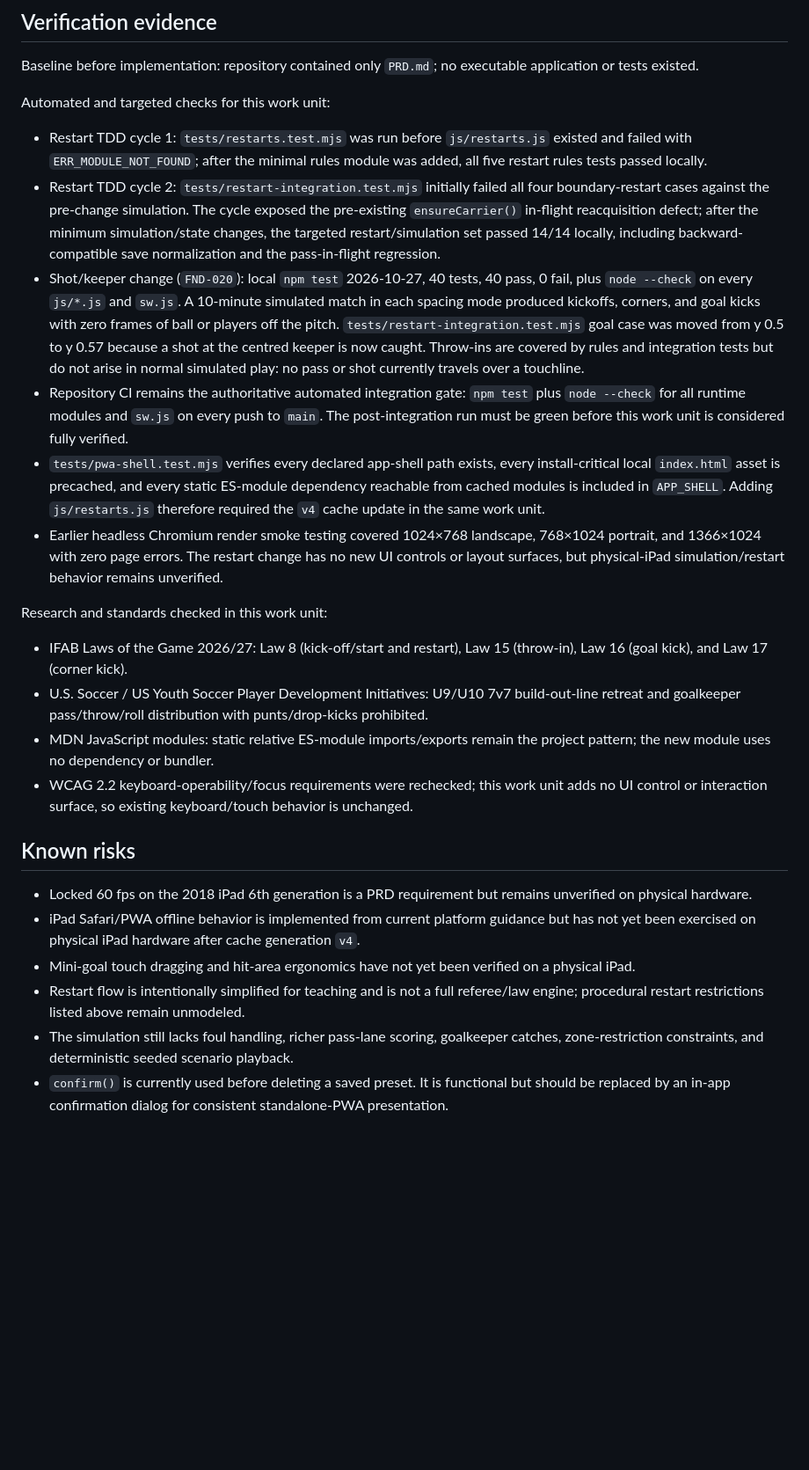
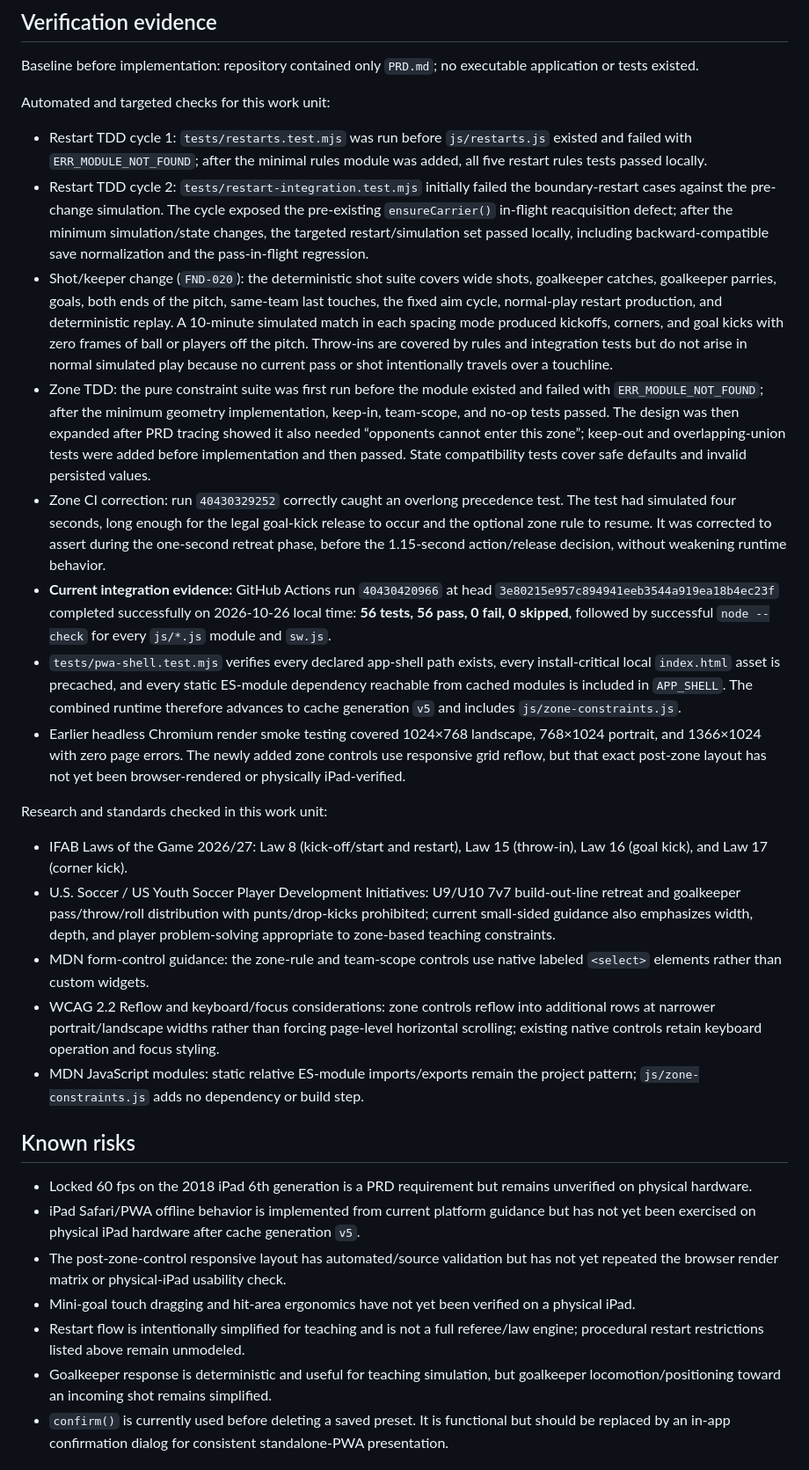
Before and after one commit to AahPlexX/soccer, a Markdown page: PROJECT_STATE.md, the part around one of its changes. Shown at 88% size. GitHub-like rendering; blank space fills up the shorter version.

Commit message:
Document verified zone drill constraints

```diff
--- a/PROJECT_STATE.md
+++ b/PROJECT_STATE.md
@@ -52,26 +56,30 @@ Baseline before implementation: repository contained only `PRD.md`; no executabl
 Automated and targeted checks for this work unit:
 
 - Restart TDD cycle 1: `tests/restarts.test.mjs` was run before `js/restarts.js` existed and failed with `ERR_MODULE_NOT_FOUND`; after the minimal rules module was added, all five restart rules tests passed locally.
-- Restart TDD cycle 2: `tests/restart-integration.test.mjs` initially failed all four boundary-restart cases against the pre-change simulation. The cycle exposed the pre-existing `ensureCarrier()` in-flight reacquisition defect; after the minimum simulation/state changes, the targeted restart/simulation set passed 14/14 locally, including backward-compatible save normalization and the pass-in-flight regression.
-- Shot/keeper change (`FND-020`): local `npm test` 2026-10-27, 40 tests, 40 pass, 0 fail, plus `node --check` on every `js/*.js` and `sw.js`. A 10-minute simulated match in each spacing mode produced kickoffs, corners, and goal kicks with zero frames of ball or players off the pitch. `tests/restart-integration.test.mjs` goal case was moved from y 0.5 to y 0.57 because a shot at the centred keeper is now caught. Throw-ins are covered by rules and integration tests but do not arise in normal simulated play: no pass or shot currently travels over a touchline.
-- Repository CI remains the authoritative automated integration gate: `npm test` plus `node --check` for all runtime modules and `sw.js` on every push to `main`. The post-integration run must be green before this work unit is considered fully verified.
-- `tests/pwa-shell.test.mjs` verifies every declared app-shell path exists, every install-critical local `index.html` asset is precached, and every static ES-module dependency reachable from cached modules is included in `APP_SHELL`. Adding `js/restarts.js` therefore required the `v4` cache update in the same work unit.
-- Earlier headless Chromium render smoke testing covered 1024×768 landscape, 768×1024 portrait, and 1366×1024 with zero page errors. The restart change has no new UI controls or layout surfaces, but physical-iPad simulation/restart behavior remains unverified.
+- Restart TDD cycle 2: `tests/restart-integration.test.mjs` initially failed the boundary-restart cases against the pre-change simulation. The cycle exposed the pre-existing `ensureCarrier()` in-flight reacquisition defect; after the minimum simulation/state changes, the targeted restart/simulation set passed locally, including backward-compatible save normalization and the pass-in-flight regression.
+- Shot/keeper change (`FND-020`): the deterministic shot suite covers wide shots, goalkeeper catches, goalkeeper parries, goals, both ends of the pitch, same-team last touches, the fixed aim cycle, normal-play restart production, and deterministic replay. A 10-minute simulated match in each spacing mode produced kickoffs, corners, and goal kicks with zero frames of ball or players off the pitch. Throw-ins are covered by rules and integration tests but do not arise in normal simulated play because no current pass or shot intentionally travels over a touchline.
+- Zone TDD: the pure constraint suite was first run before the module existed and failed with `ERR_MODULE_NOT_FOUND`; after the minimum geometry implementation, keep-in, team-scope, and no-op tests passed. The design was then expanded after PRD tracing showed it also needed “opponents cannot enter this zone”; keep-out and overlapping-union tests were added before implementation and then passed. State compatibility tests cover safe defaults and invalid persisted values.
+- Zone CI correction: run `40430329252` correctly caught an overlong precedence test. The test had simulated four seconds, long enough for the legal goal-kick release to occur and the optional zone rule to resume. It was corrected to assert during the one-second retreat phase, before the 1.15-second action/release decision, without weakening runtime behavior.
+- **Current integration evidence:** GitHub Actions run `40430420966` at head `3e80215e957c894941eeb3544a919ea18b4ec23f` completed successfully on 2026-10-26 local time: **56 tests, 56 pass, 0 fail, 0 skipped**, followed by successful `node --check` for every `js/*.js` module and `sw.js`.
+- `tests/pwa-shell.test.mjs` verifies every declared app-shell path exists, every install-critical local `index.html` asset is precached, and every static ES-module dependency reachable from cached modules is included in `APP_SHELL`. The combined runtime therefore advances to cache generation `v5` and includes `js/zone-constraints.js`.
+- Earlier headless Chromium render smoke testing covered 1024×768 landscape, 768×1024 portrait, and 1366×1024 with zero page errors. The newly added zone controls use responsive grid reflow, but that exact post-zone layout has not yet been browser-rendered or physically iPad-verified.
 
 Research and standards checked in this work unit:
 
 - IFAB Laws of the Game 2026/27: Law 8 (kick-off/start and restart), Law 15 (throw-in), Law 16 (goal kick), and Law 17 (corner kick).
-- U.S. Soccer / US Youth Soccer Player Development Initiatives: U9/U10 7v7 build-out-line retreat and goalkeeper pass/throw/roll distribution with punts/drop-kicks prohibited.
-- MDN JavaScript modules: static relative ES-module imports/exports remain the project pattern; the new module uses no dependency or bundler.
-- WCAG 2.2 keyboard-operability/focus requirements were rechecked; this work unit adds no UI control or interaction surface, so existing keyboard/touch behavior is unchanged.
+- U.S. Soccer / US Youth Soccer Player Development Initiatives: U9/U10 7v7 build-out-line retreat and goalkeeper pass/throw/roll distribution with punts/drop-kicks prohibited; current small-sided guidance also emphasizes width, depth, and player problem-solving appropriate to zone-based teaching constraints.
+- MDN form-control guidance: the zone-rule and team-scope controls use native labeled `<select>` elements rather than custom widgets.
+- WCAG 2.2 Reflow and keyboard/focus considerations: zone controls reflow into additional rows at narrower portrait/landscape widths rather than forcing page-level horizontal scrolling; existing native controls retain keyboard operation and focus styling.
+- MDN JavaScript modules: static relative ES-module imports/exports remain the project pattern; `js/zone-constraints.js` adds no dependency or build step.
 
 ## Known risks
 
 - Locked 60 fps on the 2018 iPad 6th generation is a PRD requirement but remains unverified on physical hardware.
-- iPad Safari/PWA offline behavior is implemented from current platform guidance but has not yet been exercised on physical iPad hardware after cache generation `v4`.
+- iPad Safari/PWA offline behavior is implemented from current platform guidance but has not yet been exercised on physical iPad hardware after cache generation `v5`.
+- The post-zone-control responsive layout has automated/source validation but has not yet repeated the browser render matrix or physical-iPad usability check.
 - Mini-goal touch dragging and hit-area ergonomics have not yet been verified on a physical iPad.
 - Restart flow is intentionally simplified for teaching and is not a full referee/law engine; procedural restart restrictions listed above remain unmodeled.
-- The simulation still lacks foul handling, richer pass-lane scoring, goalkeeper catches, zone-restriction constraints, and deterministic seeded scenario playback.
+- Goalkeeper response is deterministic and useful for teaching simulation, but goalkeeper locomotion/positioning toward an incoming shot remains simplified.
 - `confirm()` is currently used before deleting a saved preset. It is functional but should be replaced by an in-app confirmation dialog for consistent standalone-PWA presentation.
 
 ## Repository invariants
```
Also changed, not shown: other parts of PROJECT_STATE.md (+14 -8 lines).
